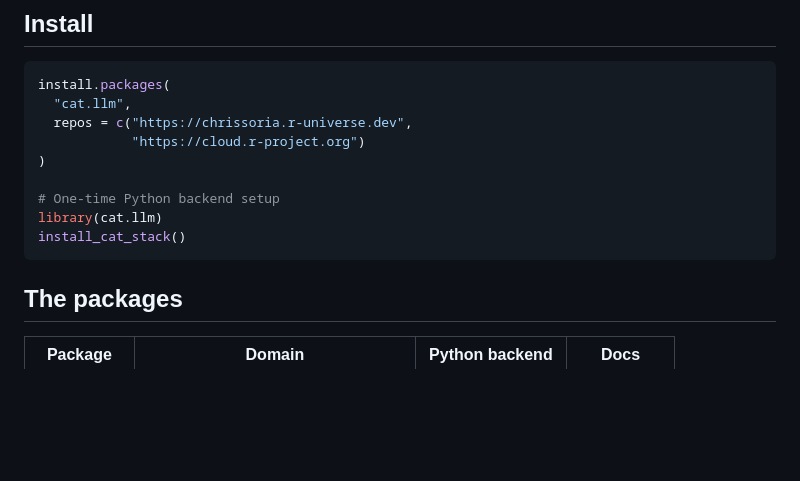
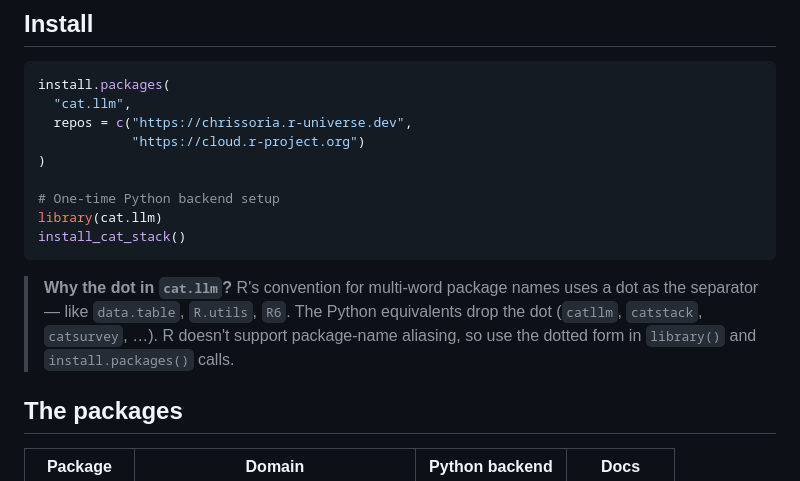
Before and after one commit to chrissoria/cat-llm, a Markdown page: r-package/README.md, the part around the change. GitHub-like rendering; blank space fills up the shorter version.

Commit message:
r-package/README: short note on why R packages use cat.llm not catllm
New users coming from the Python ecosystem may expect catllm to work
in library() calls. Add a brief callout explaining R's dot-separated
naming convention (data.table, R.utils, R6, ...) and that the Python
no-underscore form (catllm, catstack, ...) maps to the dotted R form
in library() / install.packages().

Co-Authored-By: Claude Opus 4.7 (1M context) <noreply@anthropic.com>

````diff
--- a/r-package/README.md
+++ b/r-package/README.md
@@ -27,6 +27,12 @@ install.packages(
 library(cat.llm)
 install_cat_stack()
 ```
+
+> **Why the dot in `cat.llm`?** R's convention for multi-word package
+> names uses a dot as the separator — like `data.table`, `R.utils`,
+> `R6`. The Python equivalents drop the dot (`catllm`, `catstack`,
+> `catsurvey`, …). R doesn't support package-name aliasing, so use
+> the dotted form in `library()` and `install.packages()` calls.
 
 ## The packages
 
````
